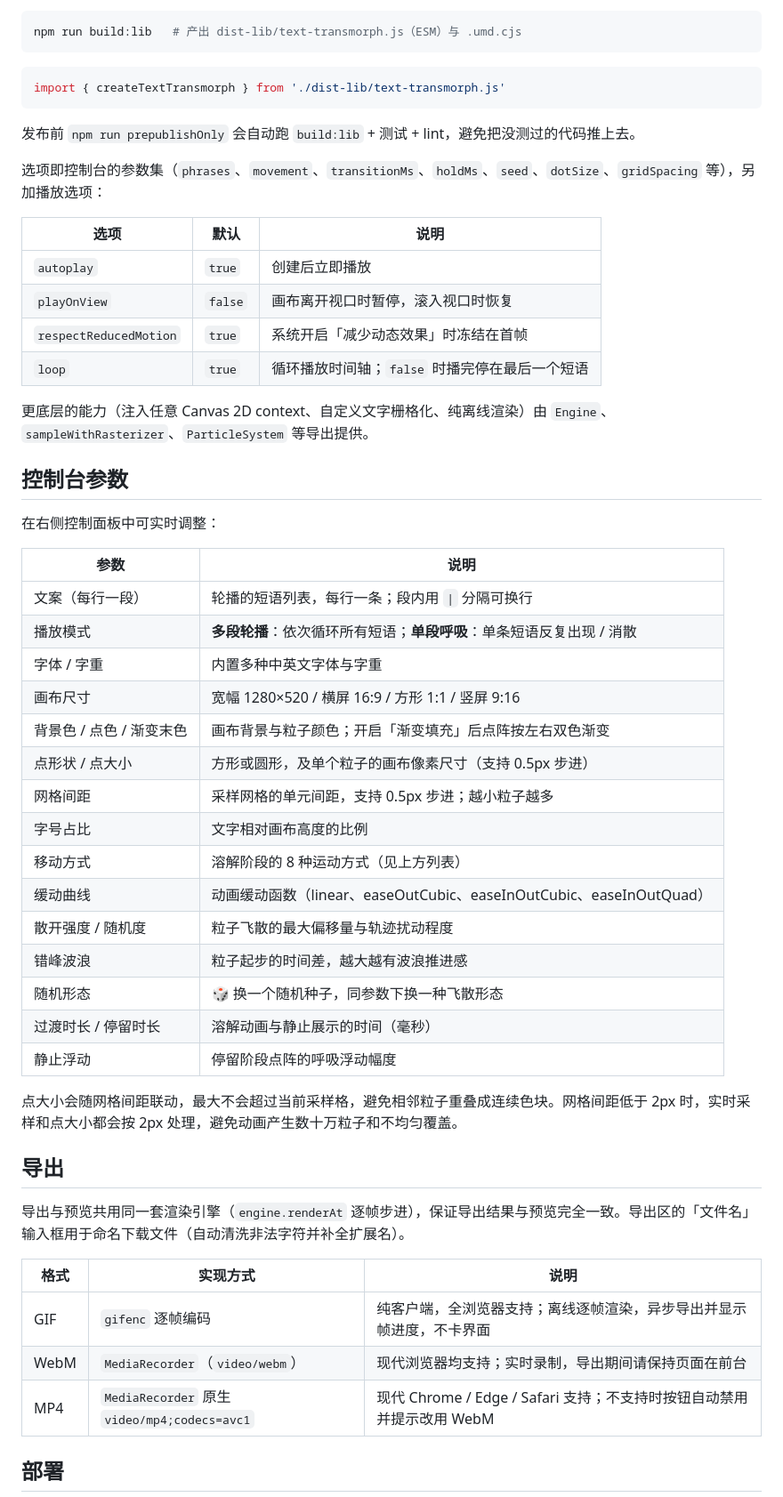
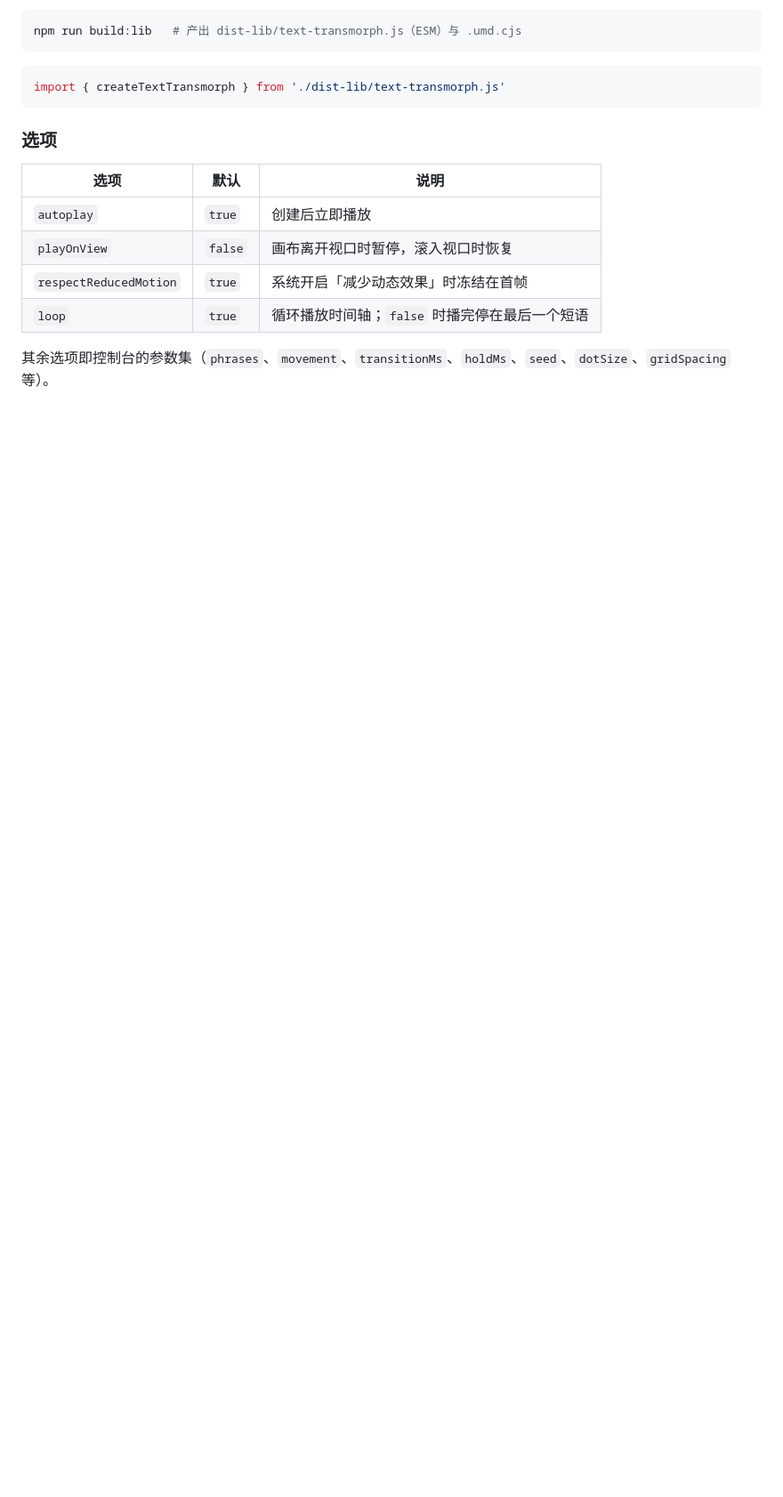
Before and after one commit to Jnove/text-transmorph, a Markdown page: README.md, the part around one of its changes. Shown at 89% size. Rendered like a GitHub page; blank space fills up the shorter version.

````diff
--- a/README.md
+++ b/README.md
@@ -89,9 +75,7 @@ npm run build:lib   # 产出 dist-lib/text-transmorph.js（ESM）与 .umd.cjs
 import { createTextTransmorph } from './dist-lib/text-transmorph.js'
 ```
 
-发布前 `npm run prepublishOnly` 会自动跑 `build:lib` + 测试 + lint，避免把没测过的代码推上去。
-
-选项即控制台的参数集（`phrases`、`movement`、`transitionMs`、`holdMs`、`seed`、`dotSize`、`gridSpacing` 等），另加播放选项：
+### 选项
 
 | 选项 | 默认 | 说明 |
 |------|------|------|
@@ -100,41 +84,5 @@ import { createTextTransmorph } from './dist-lib/text-transmorph.js'
 | `respectReducedMotion` | `true` | 系统开启「减少动态效果」时冻结在首帧 |
 | `loop` | `true` | 循环播放时间轴；`false` 时播完停在最后一个短语 |
 
-更底层的能力（注入任意 Canvas 2D context、自定义文字栅格化、纯离线渲染）由 `Engine`、`sampleWithRasterizer`、`ParticleSystem` 等导出提供。
+其余选项即控制台的参数集（`phrases`、`movement`、`transitionMs`、`holdMs`、`seed`、`dotSize`、`gridSpacing` 等）。
 
-## 控制台参数
-
-在右侧控制面板中可实时调整：
-
-| 参数 | 说明 |
-|------|------|
-| 文案（每行一段） | 轮播的短语列表，每行一条；段内用 `\|` 分隔可换行 |
-| 播放模式 | **多段轮播**：依次循环所有短语；**单段呼吸**：单条短语反复出现 / 消散 |
-| 字体 / 字重 | 内置多种中英文字体与字重 |
-| 画布尺寸 | 宽幅 1280×520 / 横屏 16:9 / 方形 1:1 / 竖屏 9:16 |
-| 背景色 / 点色 / 渐变末色 | 画布背景与粒子颜色；开启「渐变填充」后点阵按左右双色渐变 |
-| 点形状 / 点大小 | 方形或圆形，及单个粒子的画布像素尺寸（支持 0.5px 步进） |
-| 网格间距 | 采样网格的单元间距，支持 0.5px 步进；越小粒子越多 |
-| 字号占比 | 文字相对画布高度的比例 |
-| 移动方式 | 溶解阶段的 8 种运动方式（见上方列表） |
-| 缓动曲线 | 动画缓动函数（linear、easeOutCubic、easeInOutCubic、easeInOutQuad） |
-| 散开强度 / 随机度 | 粒子飞散的最大偏移量与轨迹扰动程度 |
-| 错峰波浪 | 粒子起步的时间差，越大越有波浪推进感 |
-| 随机形态 | 🎲 换一个随机种子，同参数下换一种飞散形态 |
-| 过渡时长 / 停留时长 | 溶解动画与静止展示的时间（毫秒） |
-| 静止浮动 | 停留阶段点阵的呼吸浮动幅度 |
-
-点大小会随网格间距联动，最大不会超过当前采样格，避免相邻粒子重叠成连续色块。网格间距低于 2px 时，实时采样和点大小都会按 2px 处理，避免动画产生数十万粒子和不均匀覆盖。
-
-## 导出
-
-导出与预览共用同一套渲染引擎（`engine.renderAt` 逐帧步进），保证导出结果与预览完全一致。导出区的「文件名」输入框用于命名下载文件（自动清洗非法字符并补全扩展名）。
-
-| 格式 | 实现方式 | 说明 |
-|------|----------|------|
-| GIF | `gifenc` 逐帧编码 | 纯客户端，全浏览器支持；离线逐帧渲染，异步导出并显示帧进度，不卡界面 |
-| WebM | `MediaRecorder`（`video/webm`） | 现代浏览器均支持；实时录制，导出期间请保持页面在前台 |
-| MP4 | `MediaRecorder` 原生 `video/mp4;codecs=avc1` | 现代 Chrome / Edge / Safari 支持；不支持时按钮自动禁用并提示改用 WebM |
-
-## 部署
-
````
Also changed, not shown: other parts of README.md (+17 -66 lines).
